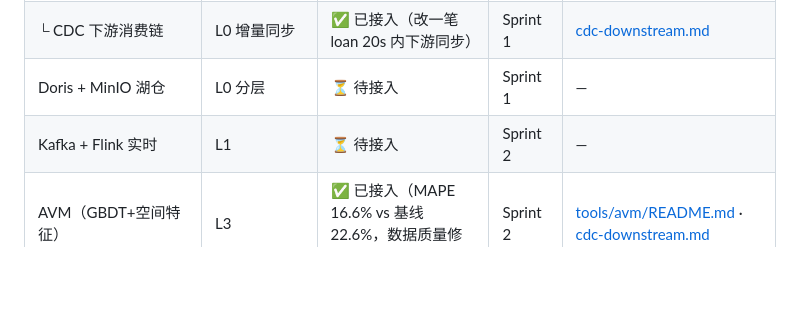
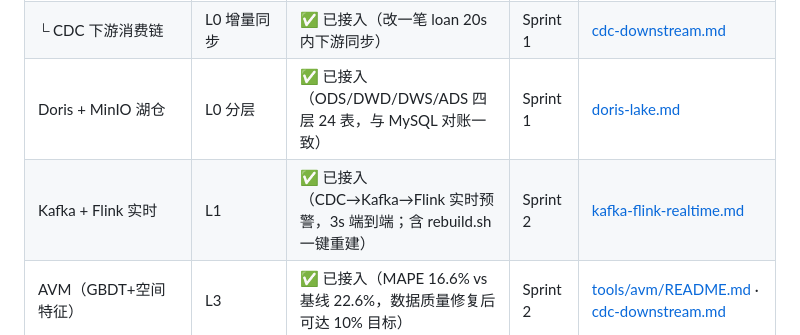
Before and after one commit to KANGGG-L/SpaceFin-Agent, a Markdown page: README.md, the part around the change. Drawn GitHub-style; blank space fills up the shorter version.

Commit message:
docs(readme): 登记 Doris 湖仓与 Kafka+Flink 实时为已接入

```diff
--- a/README.md
+++ b/README.md
@@ -70,8 +70,8 @@
 | └ Kubernetes 分布式集群 | 采集横向扩展 | ⏸ 清单齐备（待集群） | 数据源探索 | [k8s-crawler-cluster.md](docs/tech/components/k8s-crawler-cluster.md) |
 | MySQL binlog CDC（I-01） | L0 变更接入 | ✅ 已接入 | Sprint 1 | [cdc-downstream.md](docs/tech/components/cdc-downstream.md) |
 | └ CDC 下游消费链 | L0 增量同步 | ✅ 已接入（改一笔 loan 20s 内下游同步） | Sprint 1 | [cdc-downstream.md](docs/tech/components/cdc-downstream.md) |
-| Doris + MinIO 湖仓 | L0 分层 | ⏳ 待接入 | Sprint 1 | — |
-| Kafka + Flink 实时 | L1 | ⏳ 待接入 | Sprint 2 | — |
+| Doris + MinIO 湖仓 | L0 分层 | ✅ 已接入（ODS/DWD/DWS/ADS 四层 24 表，与 MySQL 对账一致） | Sprint 1 | [doris-lake.md](docs/tech/components/doris-lake.md) |
+| Kafka + Flink 实时 | L1 | ✅ 已接入（CDC→Kafka→Flink 实时预警，3s 端到端；含 rebuild.sh 一键重建） | Sprint 2 | [kafka-flink-realtime.md](docs/tech/components/kafka-flink-realtime.md) |
 | AVM（GBDT+空间特征） | L3 | ✅ 已接入（MAPE 16.6% vs 基线 22.6%，数据质量修复后可达 10% 目标） | Sprint 2 | [tools/avm/README.md](tools/avm/README.md) · [cdc-downstream.md](docs/tech/components/cdc-downstream.md) |
 | L2 空间特征（高危区/POI/通勤） | L2 | ✅ 已接入（单机近似，降级 Sedona） | Sprint 3 | [spatial-feature.md](docs/tech/components/spatial-feature.md) |
 | 倒排索引 / Superset 看板 | L5 | ⏳ 待接入 | Sprint 6 | — |
```
